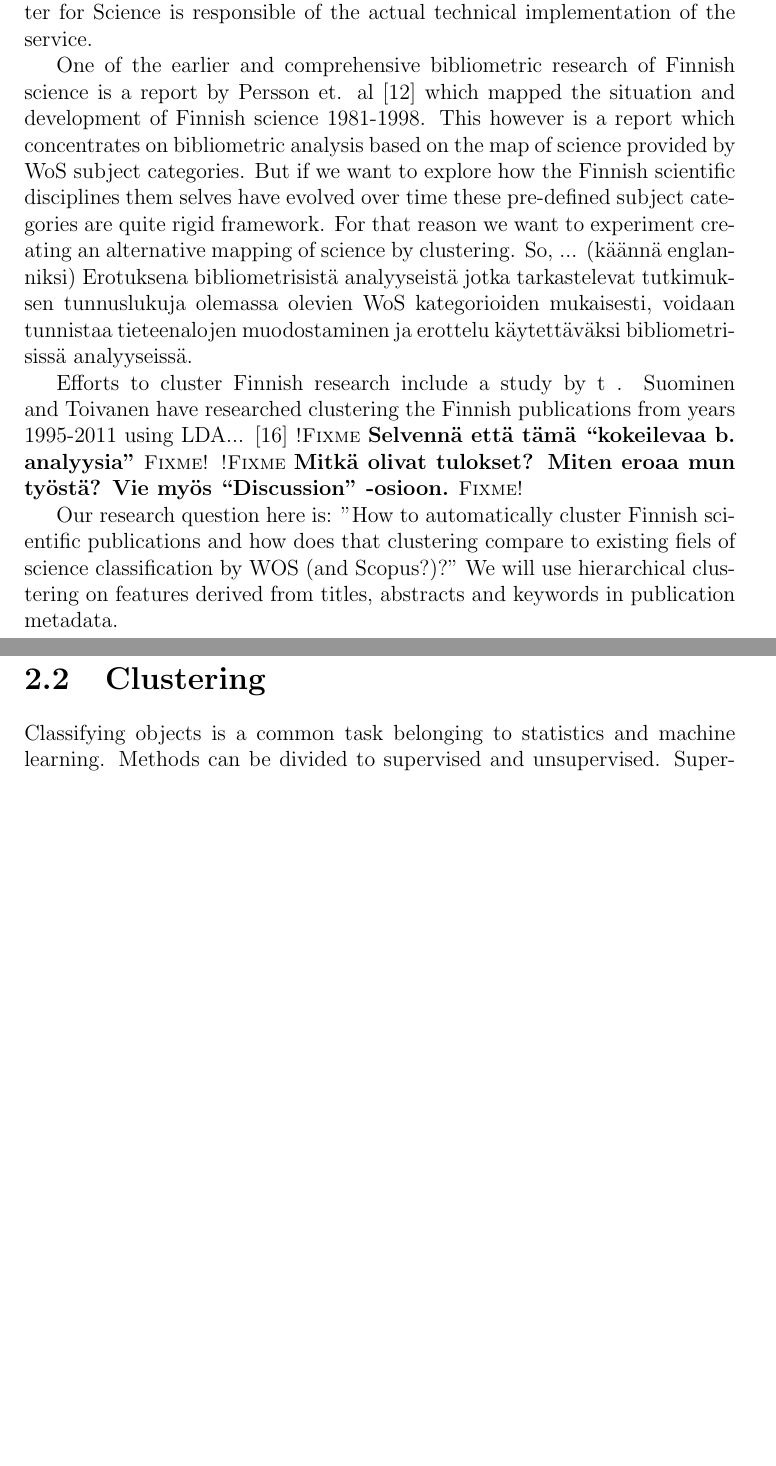
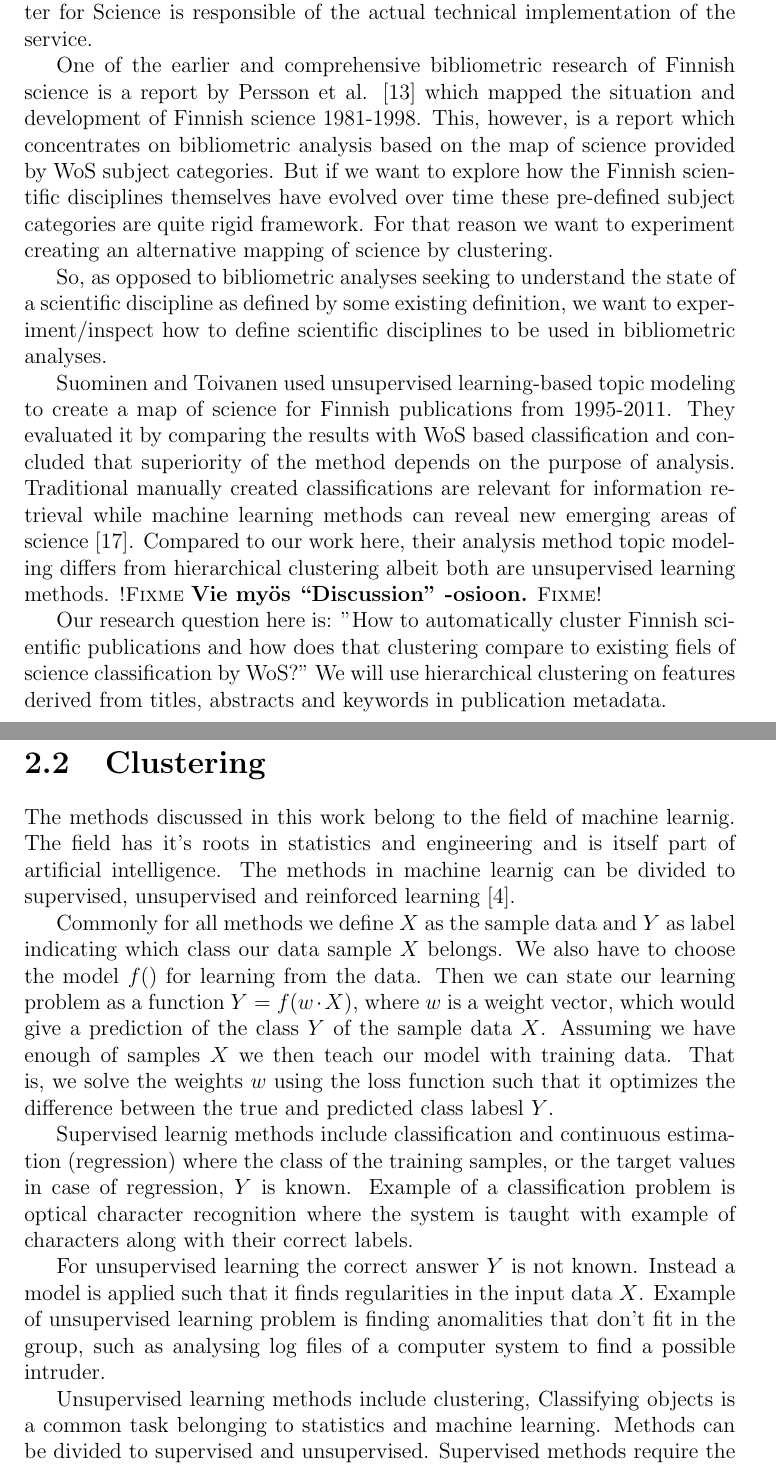
Before and after one commit to juholehtonen/clustering, a LaTeX thesis (doc/thesis.tex, which reads doc/2background.tex): two parts of pages 13 and 14 of 37, joined at a grey line, cut so that both start at the same text, the shorter picture padded with empty space. Compiled offline with pdfLaTeX.

Commit message:
Write chapter 2, supervised, unsupervised learning

```diff
--- a/doc/2background.tex
+++ b/doc/2background.tex
@@ -181,39 +181,76 @@ IT Center for Science is responsible of the actual technical
 implementation of the service.
 
 One of the earlier and comprehensive bibliometric research of
-Finnish science is a report by Persson et. al
+Finnish science is a report by Persson et al.
 \cite{persson_bibliometric_2000} which mapped the situation and
 development of Finnish science 1981-1998.
-This however is a report which concentrates on bibliometric
+This, however, is a report which concentrates on bibliometric
 analysis based on the map of science provided by WoS subject
 categories. But if we want to explore how the Finnish scientific
-disciplines them selves have evolved over time these pre-defined
+disciplines themselves have evolved over time these pre-defined
 subject categories are quite rigid framework. For that reason we
 want to experiment creating an alternative mapping of science by
 clustering.
-So, ... (käännä englanniksi)
-Erotuksena bibliometrisistä analyyseistä jotka tarkastelevat
-tutkimuksen tunnuslukuja olemassa olevien WoS kategorioiden
-mukaisesti, voidaan tunnistaa tieteenalojen muodostaminen ja
-erottelu käytettäväksi bibliometrisissä analyyseissä.
 
-Efforts to cluster Finnish research include a study by t
-.
-Suominen and Toivanen have researched clustering the Finnish
-publications from years 1995-2011 using LDA...
-\cite{suominen_map_2016} \fixme{Selvennä että tämä ``kokeilevaa
-b. analyysia''} \fixme{Mitkä olivat tulokset? Miten eroaa mun
-työstä? Vie myös ``Discussion'' -osioon.}
+So, as opposed to bibliometric analyses seeking to understand the
+state of a scientific discipline as defined by some existing
+definition, we want to experiment/inspect how to define
+scientific disciplines to be used in bibliometric analyses.
+
+%Efforts to cluster Finnish research include a study by...
+
+Suominen and Toivanen used unsupervised learning-based topic
+modeling to create a map of science for Finnish publications from
+1995-2011. They evaluated it by comparing the results with WoS
+based classification and concluded that superiority of the method
+depends on the purpose of analysis. Traditional manually created
+classifications are relevant for information retrieval while
+machine learning methods can reveal new emerging areas of science
+\cite{suominen_map_2016}. Compared to our work here, their
+analysis method topic modeling differs from hierarchical
+clustering albeit both are unsupervised learning methods.
+\fixme{Vie myös ``Discussion'' -osioon.}
 
 Our research question here is: "How to automatically cluster
-Finnish
-scientific publications and how does that clustering compare to
-existing fiels of science classification by WOS (and Scopus?)?" We
- will use hierarchical clustering on features derived from titles,
-  abstracts and keywords in publication metadata.
+Finnish scientific publications and how does that clustering
+compare to existing fiels of science classification by WoS?" We
+will use hierarchical clustering on features derived from titles,
+abstracts and keywords in publication metadata.
 
 
 \section{Clustering}
+The methods discussed in this work belong to the field of machine
+learnig. The field has it's roots in statistics and engineering
+and is itself part of artificial intelligence.
+The methods in machine learnig can be divided to supervised,
+unsupervised and reinforced learning \cite{alpaydin2004introduction}.
+
+Commonly for all methods we define $X$ as
+the sample data and $Y$ as label indicating which class our data
+sample $X$ belongs. We also have to choose the model $f()$ for
+learning from the data. Then we can state our learning problem as
+a function $Y = f(w \cdot X)$, where $w$ is a weight vector,
+which would give a prediction of the class $Y$ of the sample data
+$X$.
+Assuming we have enough of samples $X$ we then teach our model
+with training data. That is, we solve the weights $w$ using the
+loss function such that it optimizes the difference between the
+true and predicted class labesl $Y$.
+
+Supervised learnig methods include classification and continuous
+estimation (regression)
+where the class of the training samples, or the target values in
+case of regression, $Y$ is known. Example of a classification
+problem is optical character recognition where the system is
+taught with example of characters along with their correct labels.
+
+For unsupervised learning the correct answer $Y$ is not known.
+Instead a model is applied such that it finds regularities in the
+input data $X$. Example of unsupervised learning problem is
+finding anomalities that don't fit in the group, such as analysing
+log files of a computer system to find a possible intruder.
+
+Unsupervised learning methods include clustering,
 Classifying objects is a common task belonging to statistics and
 machine learning. Methods can be divided to supervised and
 unsupervised. Supervised methods require the labels for the training
```
Also changed, not shown: doc/victor11.bib (+10 -0 lines).
